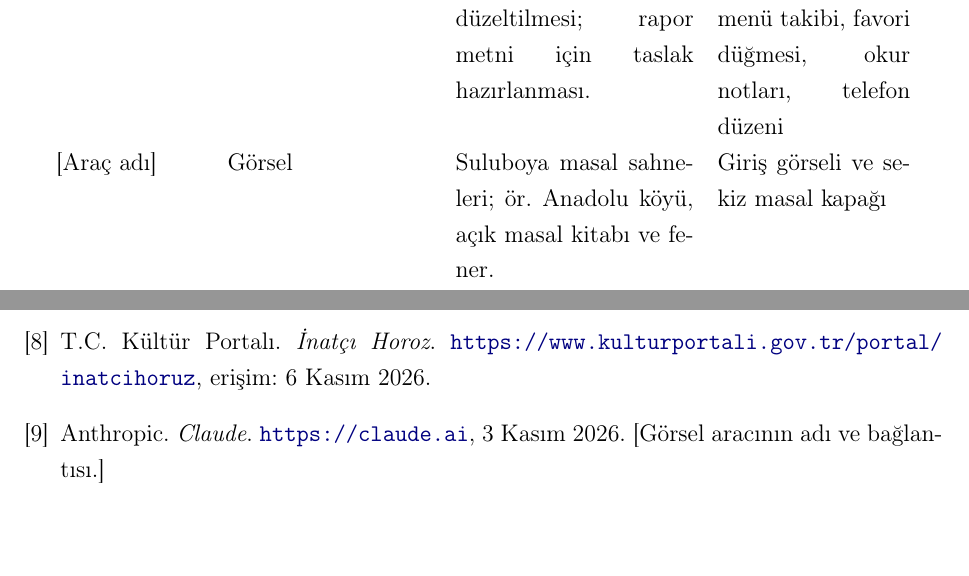
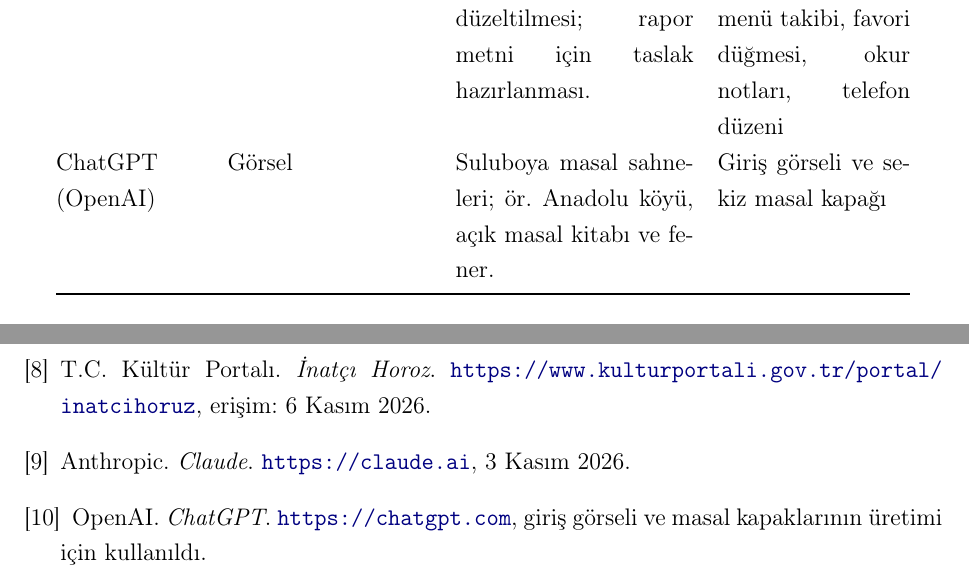
Before and after one commit to melisertas2804-tech/masal-bahcesi, a LaTeX document (rapor/main.tex): two parts of pages 9 and 18 of 19, joined at a grey line, cut so that both start at the same text. Compiled offline with pdfLaTeX.

Commit message:
Rapor güncellendi

```diff
--- a/rapor/main.tex
+++ b/rapor/main.tex
@@ -273,7 +273,7 @@ Sayfada masal adı ve içeriğine göre anlık arama, türe göre filtreleme ve
 \midrule
 \endhead
 \relax Claude (Anthropic) & Kod ve rapor taslağı & Kodun düzenlenmesi, hataların bulunup düzeltilmesi; rapor metni için taslak hazırlanması. & HTML/CSS/JS yapısı; tür filtresi, menü takibi, favori düğmesi, okur notları, telefon düzeni \\
-\relax[Araç adı] & Görsel & Suluboya masal sahneleri; ör. Anadolu köyü, açık masal kitabı ve fener. & Giriş görseli ve sekiz masal kapağı \\
+\relax ChatGPT (OpenAI) & Görsel & Suluboya masal sahneleri; ör. Anadolu köyü, açık masal kitabı ve fener. & Giriş görseli ve sekiz masal kapağı \\
 \bottomrule
 \end{longtable}
 
@@ -389,7 +389,8 @@ Bu projede sekiz Türk masalını, internet gerektirmeden çalışan tek bir HTM
 \bibitem{k6} T.C. Kültür Portalı. \emph{Kurnaz Kurt Masalı}. \url{https://www.kulturportali.gov.tr/portal/kurnazkurtmasali}, erişim: 6 Kasım 2026.
 \bibitem{k7} T.C. Kültür Portalı. \emph{Dört Öğüt}. \url{https://www.kulturportali.gov.tr/portal/dortogut-1}, erişim: 6 Kasım 2026.
 \bibitem{k8} T.C. Kültür Portalı. \emph{İnatçı Horoz}. \url{https://www.kulturportali.gov.tr/portal/inatcihoruz}, erişim: 6 Kasım 2026.
-\bibitem{k9} Anthropic. \emph{Claude}. \url{https://claude.ai}, 3 Kasım 2026. [Görsel aracının adı ve bağlantısı.]
+\bibitem{k9} Anthropic. \emph{Claude}. \url{https://claude.ai}, 3 Kasım 2026.
+\bibitem{k10} OpenAI. \emph{ChatGPT}. \url{https://chatgpt.com}, giriş görseli ve masal kapaklarının üretimi için kullanıldı.
 \end{thebibliography}
 
 % ====================================================================
```
Also changed, not shown: rapor/main.tex (2 more changed lines), 1 other file.
